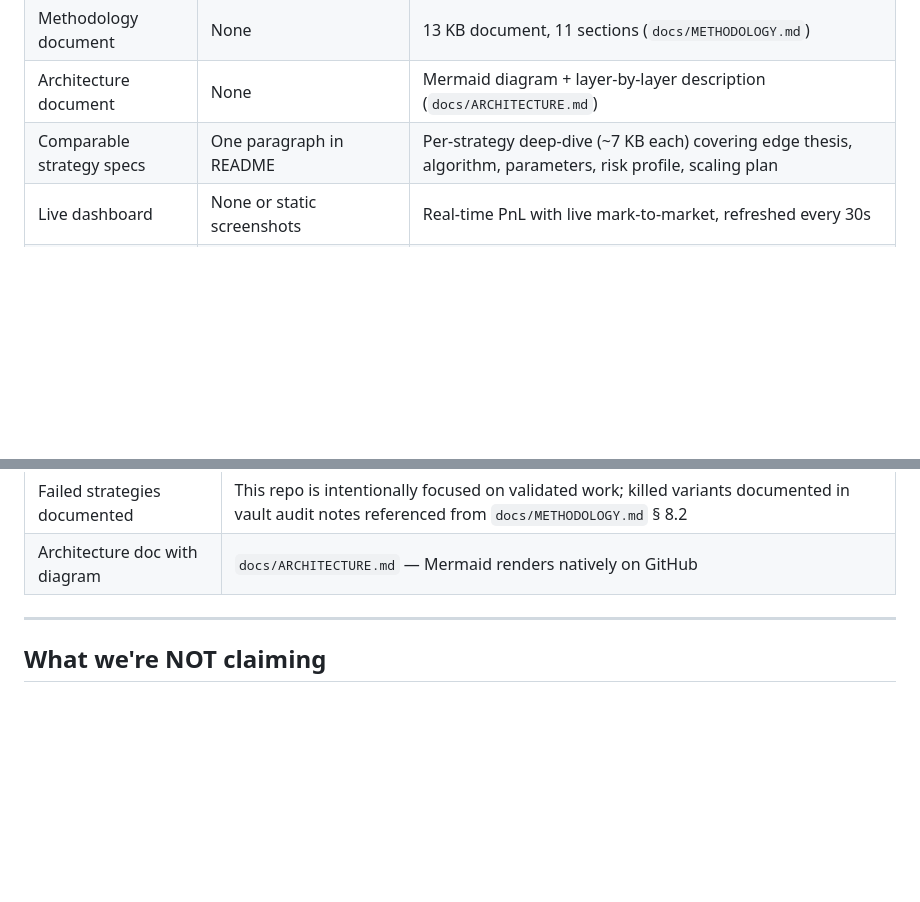
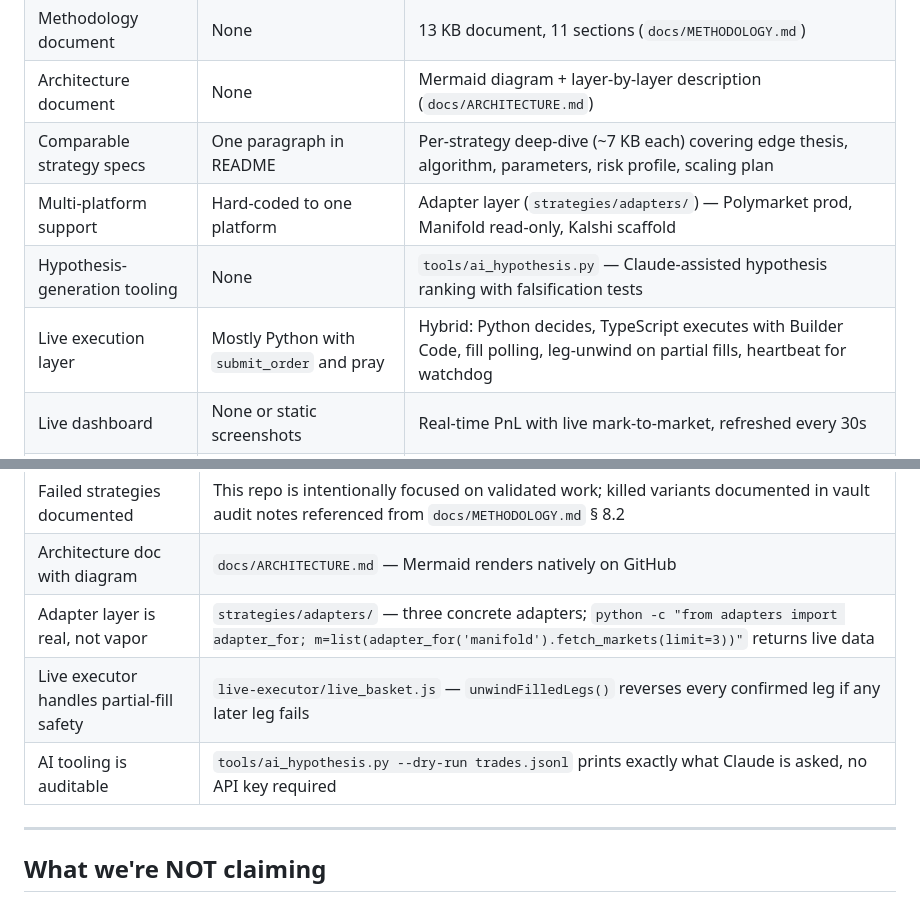
Before and after one commit to Stepan2116/sigforge-builder, a Markdown page: docs/COMPARISON.md, 2 parts joined by grey strips. Drawn GitHub-style; blank space fills up the shorter version.

Commit message:
COMPARISON: add adapter layer, ai_hypothesis, partial-fill safety differentiators
Three rows reflecting work shipped today:
  - Multi-platform support (real, not aspirational)
  - Hypothesis-generation tooling (Claude-assisted)
  - Live execution with leg-unwind + fill polling

Each new claim has a corresponding verification row in the Verifiable
claims section so a reviewer can confirm in 60 seconds.

Co-Authored-By: Claude Opus 4.7 (1M context) <noreply@anthropic.com>

```diff
--- a/docs/COMPARISON.md
+++ b/docs/COMPARISON.md
@@ -30,6 +30,9 @@ the most starred Polymarket bot repositories on GitHub as of May 2026
 | Methodology document | None | 13 KB document, 11 sections (`docs/METHODOLOGY.md`) |
 | Architecture document | None | Mermaid diagram + layer-by-layer description (`docs/ARCHITECTURE.md`) |
 | Comparable strategy specs | One paragraph in README | Per-strategy deep-dive (~7 KB each) covering edge thesis, algorithm, parameters, risk profile, scaling plan |
+| Multi-platform support | Hard-coded to one platform | Adapter layer (`strategies/adapters/`) — Polymarket prod, Manifold read-only, Kalshi scaffold |
+| Hypothesis-generation tooling | None | `tools/ai_hypothesis.py` — Claude-assisted hypothesis ranking with falsification tests |
+| Live execution layer | Mostly Python with `submit_order` and pray | Hybrid: Python decides, TypeScript executes with Builder Code, fill polling, leg-unwind on partial fills, heartbeat for watchdog |
 | Live dashboard | None or static screenshots | Real-time PnL with live mark-to-market, refreshed every 30s |
 | Failure post-mortems | None visible | Failed strategies (`cm-v1`, `cm-v6`, `cm-v8`) explicitly killed and documented |
 
@@ -49,6 +52,9 @@ Each row above is checkable. A reviewer who wants to verify any claim in 60 seco
 | Per-strategy deep-dives exist | Browse `strategies/BASKET.md`, `YIELD-FARM.md`, `SPORT-SNIPER.md` |
 | Failed strategies documented | This repo is intentionally focused on validated work; killed variants documented in vault audit notes referenced from `docs/METHODOLOGY.md` § 8.2 |
 | Architecture doc with diagram | `docs/ARCHITECTURE.md` — Mermaid renders natively on GitHub |
+| Adapter layer is real, not vapor | `strategies/adapters/` — three concrete adapters; `python -c "from adapters import adapter_for; m=list(adapter_for('manifold').fetch_markets(limit=3))"` returns live data |
+| Live executor handles partial-fill safety | `live-executor/live_basket.js` — `unwindFilledLegs()` reverses every confirmed leg if any later leg fails |
+| AI tooling is auditable | `tools/ai_hypothesis.py --dry-run trades.jsonl` prints exactly what Claude is asked, no API key required |
 
 ---
 
```
